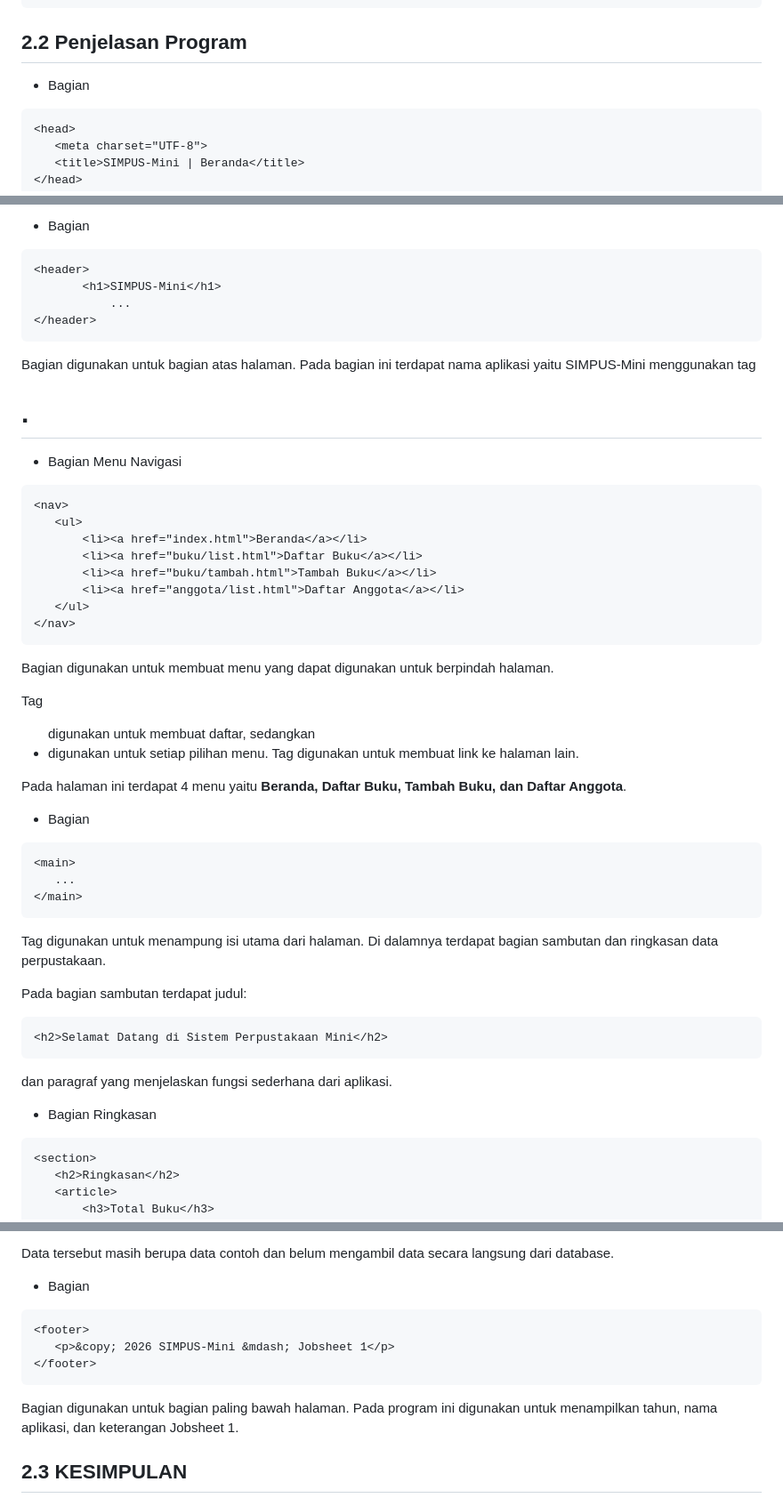
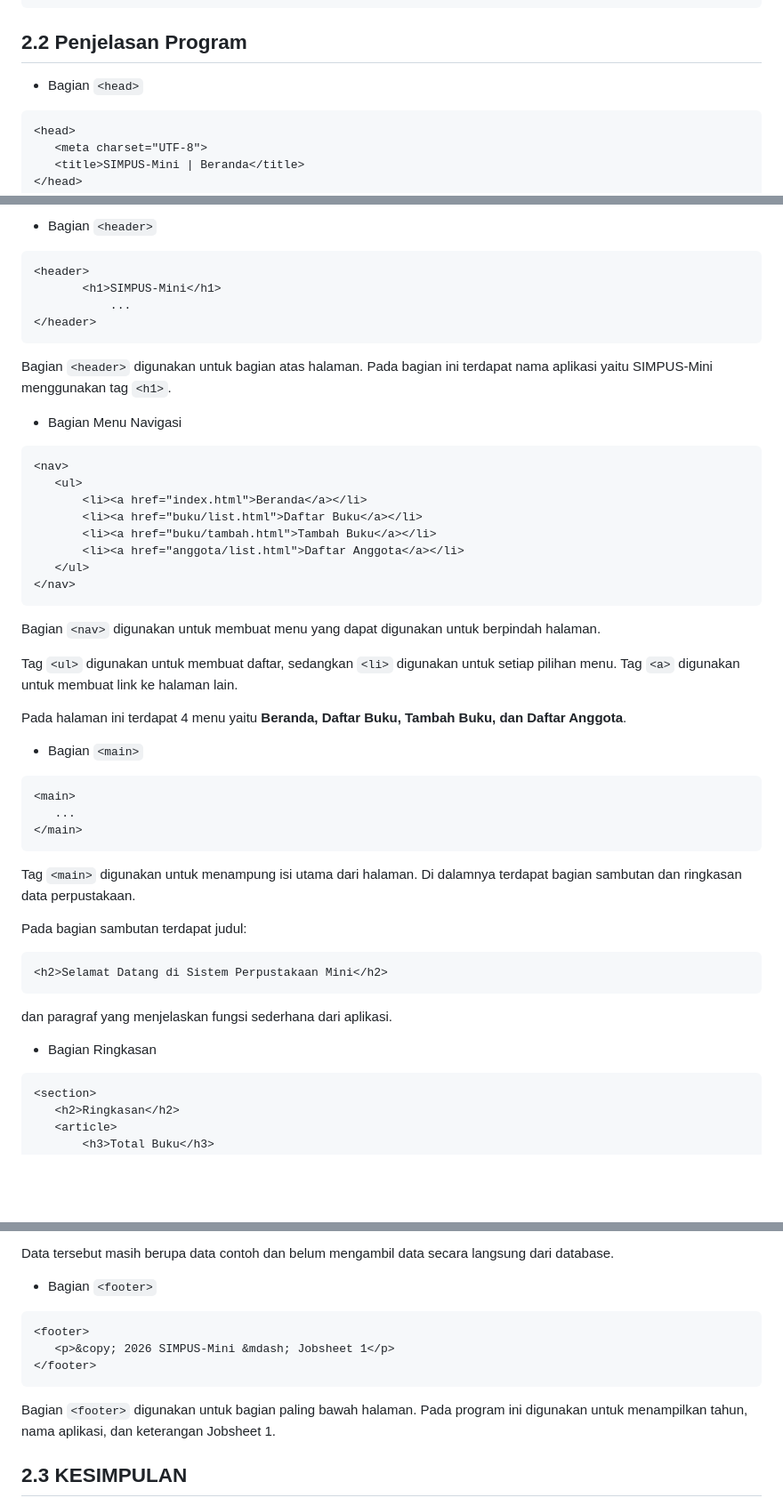
Before and after one commit to Nerazuriancta/SIMPUS-MINI, a Markdown page: laporan/jobsheet-1/index-html.md, 3 parts joined by grey strips. Shown at 89% size. Rendered like a GitHub page; blank space fills up the shorter version.

Commit message:
Praktek Jobsheet-1

````diff
--- a/laporan/jobsheet-1/index-html.md
+++ b/laporan/jobsheet-1/index-html.md
@@ -58,8 +58,8 @@ File index.html merupakan halaman utama dari website SIMPUS-Mini. Di dalam file
 ```
 
 ## 2.2 Penjelasan Program
- - Bagian <head>
- ```
+ - Bagian `<head>`
+ ```html
  <head>
     <meta charset="UTF-8">
     <title>SIMPUS-Mini | Beranda</title>
@@ -69,15 +69,15 @@ Bagian <head> digunakan untuk memberikan informasi pada halaman. <meta charset="
 
- - Bagian <header>
- ```
+ - Bagian `<header>`
+ ```html
  <header>
         <h1>SIMPUS-Mini</h1>
             ...
  </header>
  ```
- Bagian <header> digunakan untuk bagian atas halaman. Pada bagian ini terdapat nama aplikasi yaitu SIMPUS-Mini menggunakan tag <h1>.
+ Bagian `<header>` digunakan untuk bagian atas halaman. Pada bagian ini terdapat nama aplikasi yaitu SIMPUS-Mini menggunakan tag `<h1>`.
 
  - Bagian Menu Navigasi
- ```
+ ```html
  <nav>
     <ul>
         <li><a href="index.html">Beranda</a></li>
@@ -87,28 +87,28 @@ Bagian <head> digunakan untuk memberikan informasi pada halaman. <meta charset="
     </ul>
  </nav>
  ```
- Bagian <nav> digunakan untuk membuat menu yang dapat digunakan untuk berpindah halaman.
+ Bagian `<nav>` digunakan untuk membuat menu yang dapat digunakan untuk berpindah halaman.
 
- Tag <ul> digunakan untuk membuat daftar, sedangkan <li> digunakan untuk setiap pilihan menu. Tag <a> digunakan untuk membuat link ke halaman lain.
+ Tag `<ul>` digunakan untuk membuat daftar, sedangkan `<li>` digunakan untuk setiap pilihan menu. Tag `<a>` digunakan untuk membuat link ke halaman lain.
 
  Pada halaman ini terdapat 4 menu yaitu **Beranda, Daftar Buku, Tambah Buku, dan Daftar Anggota**.
 
- - Bagian <main>
- ```
+ - Bagian `<main>`
+ ```html
  <main>
     ...
  </main>
  ```
- Tag <main> digunakan untuk menampung isi utama dari halaman. Di dalamnya terdapat bagian sambutan dan ringkasan data perpustakaan.
+ Tag `<main>` digunakan untuk menampung isi utama dari halaman. Di dalamnya terdapat bagian sambutan dan ringkasan data perpustakaan.
 
  Pada bagian sambutan terdapat judul:
- ```
+ ```html
  <h2>Selamat Datang di Sistem Perpustakaan Mini</h2>
  ```
  dan paragraf yang menjelaskan fungsi sederhana dari aplikasi.
 
  - Bagian Ringkasan
- ```
+ ```html
  <section>
     <h2>Ringkasan</h2>
     <article>
@@ -127,13 +127,13 @@ Bagian <head> digunakan untuk memberikan informasi pada halaman. <meta charset="
 
  Data tersebut masih berupa data contoh dan belum mengambil data secara langsung dari database.
 
- - Bagian <footer>
- ```
+ - Bagian `<footer>`
+ ```html
  <footer>
     <p>&copy; 2026 SIMPUS-Mini &mdash; Jobsheet 1</p>
  </footer>
  ```
- Bagian <footer> digunakan untuk bagian paling bawah halaman. Pada program ini digunakan untuk menampilkan tahun, nama aplikasi, dan keterangan Jobsheet 1.
+ Bagian `<footer>` digunakan untuk bagian paling bawah halaman. Pada program ini digunakan untuk menampilkan tahun, nama aplikasi, dan keterangan Jobsheet 1.
 
 ## 2.3 KESIMPULAN
 File index.html digunakan sebagai halaman beranda dari aplikasi SIMPUS-Mini. Di dalamnya terdapat menu navigasi, informasi singkat mengenai aplikasi, serta ringkasan data perpustakaan. Data yang ditampilkan pada ringkasan masih berupa data yang ditulis langsung pada HTML dan belum terhubung dengan database.
````
Also changed, not shown: other parts of laporan/jobsheet-1/index-html.md (+2 -2 lines).
